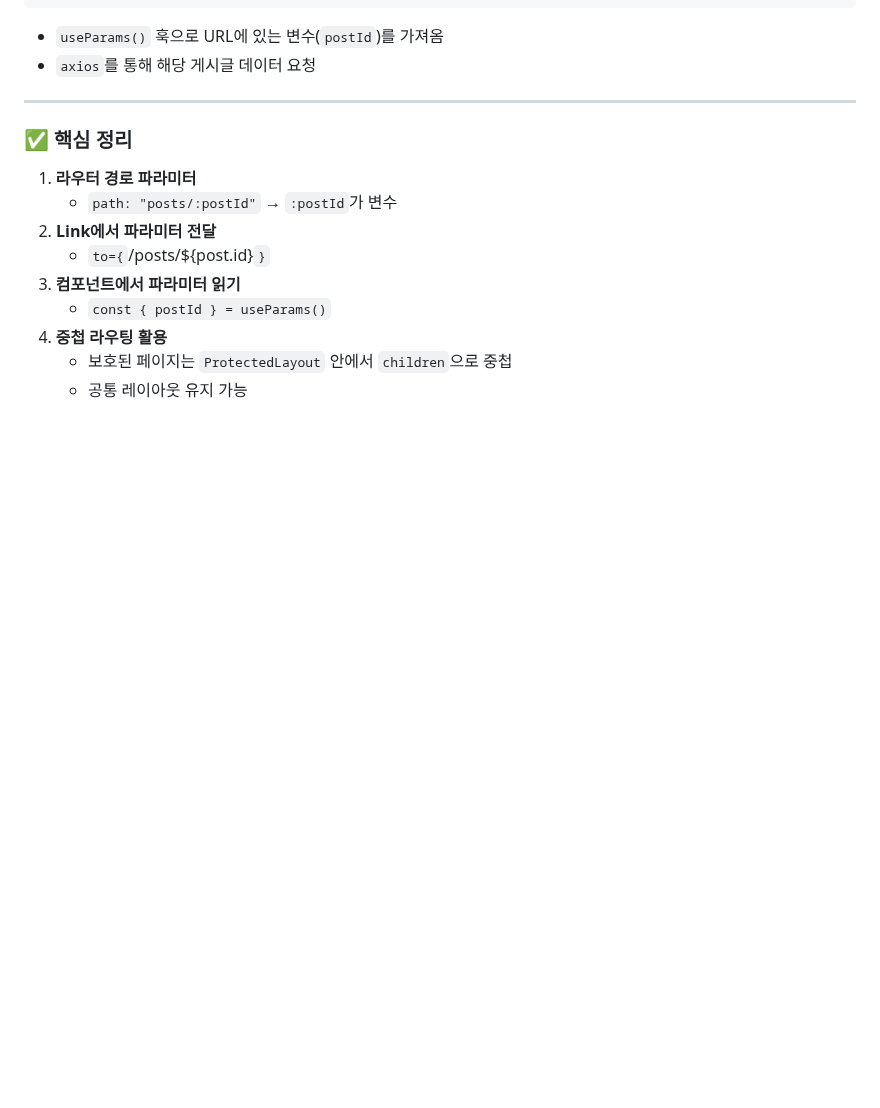
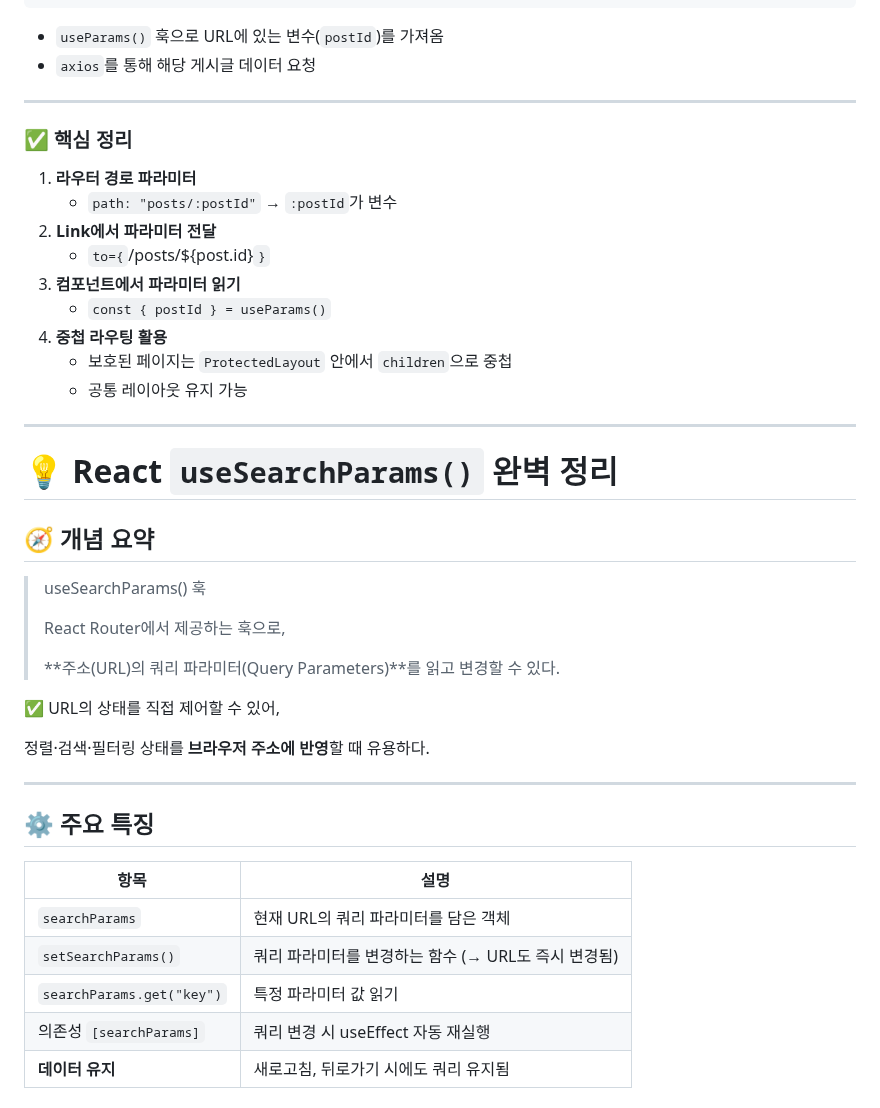
Before and after one commit to qqqkyj/sesac-fullstack-training, a Markdown page: react/react-router-app/README.md, the part around one of its changes. Rendered like a GitHub page; blank space fills up the shorter version.

Commit message:
react-query-parameter

```diff
--- a/react/react-router-app/README.md
+++ b/react/react-router-app/README.md
@@ -509,3 +509,32 @@ export default function PostDetail() {
 4. **중첩 라우팅 활용**
    - 보호된 페이지는 `ProtectedLayout` 안에서 `children`으로 중첩
    - 공통 레이아웃 유지 가능
+
+---
+
+# 💡 React `useSearchParams()` 완벽 정리
+
+## 🧭 개념 요약
+
+> useSearchParams() 훅
+>
+> React Router에서 제공하는 훅으로,
+>
+> **주소(URL)의 쿼리 파라미터(Query Parameters)**를 읽고 변경할 수 있다.
+
+✅ URL의 상태를 직접 제어할 수 있어,
+
+정렬·검색·필터링 상태를 **브라우저 주소에 반영**할 때 유용하다.
+
+---
+
+## ⚙️ 주요 특징
+
+| 항목                      | 설명                                                |
+| ------------------------- | --------------------------------------------------- |
+| `searchParams`            | 현재 URL의 쿼리 파라미터를 담은 객체                |
+| `setSearchParams()`       | 쿼리 파라미터를 변경하는 함수 (→ URL도 즉시 변경됨) |
+| `searchParams.get("key")` | 특정 파라미터 값 읽기                               |
+| 의존성 `[searchParams]`   | 쿼리 변경 시 useEffect 자동 재실행                  |
+| **데이터 유지**           | 새로고침, 뒤로가기 시에도 쿼리 유지됨               |
+
```
Also changed, not shown: other parts of react/react-router-app/README.md (+113 -0 lines).
